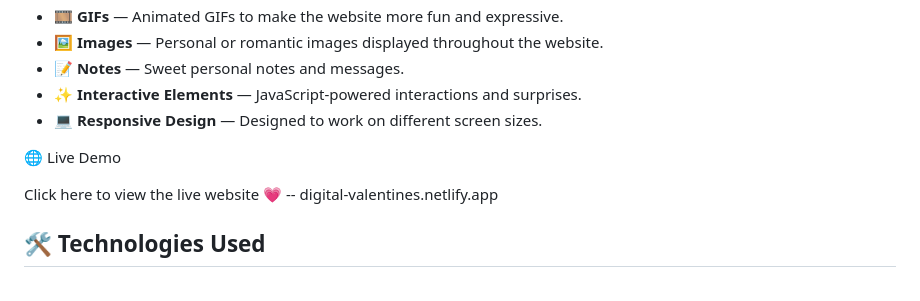
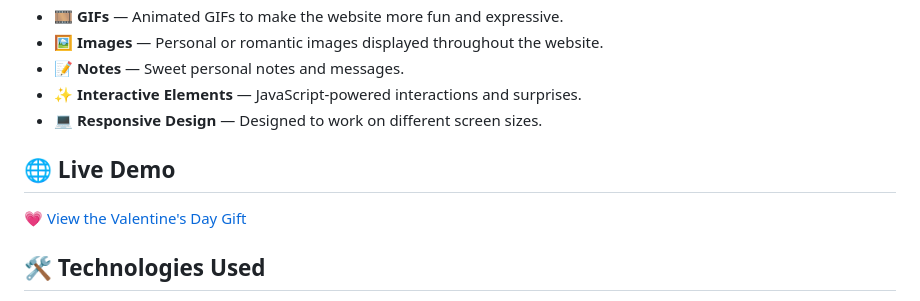
Before and after one commit to SemhalH/valentines-day-gift, a Markdown page: Readme.md, the part around the change. Rendered like a GitHub page.

Commit message:
Revise Live Demo section in Readme.md
Updated the Live Demo section with a clickable link.

```diff
--- a/Readme.md
+++ b/Readme.md
@@ -14,10 +14,9 @@ The project is designed as a digital Valentine's surprise containing placeholder
 * ✨ **Interactive Elements** — JavaScript-powered interactions and surprises.
 * 💻 **Responsive Design** — Designed to work on different screen sizes.
 
-🌐 Live Demo
+## 🌐 Live Demo
 
-Click here to view the live website 💗 --
-digital-valentines.netlify.app
+[💗 View the Valentine's Day Gift](https://digital-valentines.netlify.app)
 
 ## 🛠️ Technologies Used
 
```
